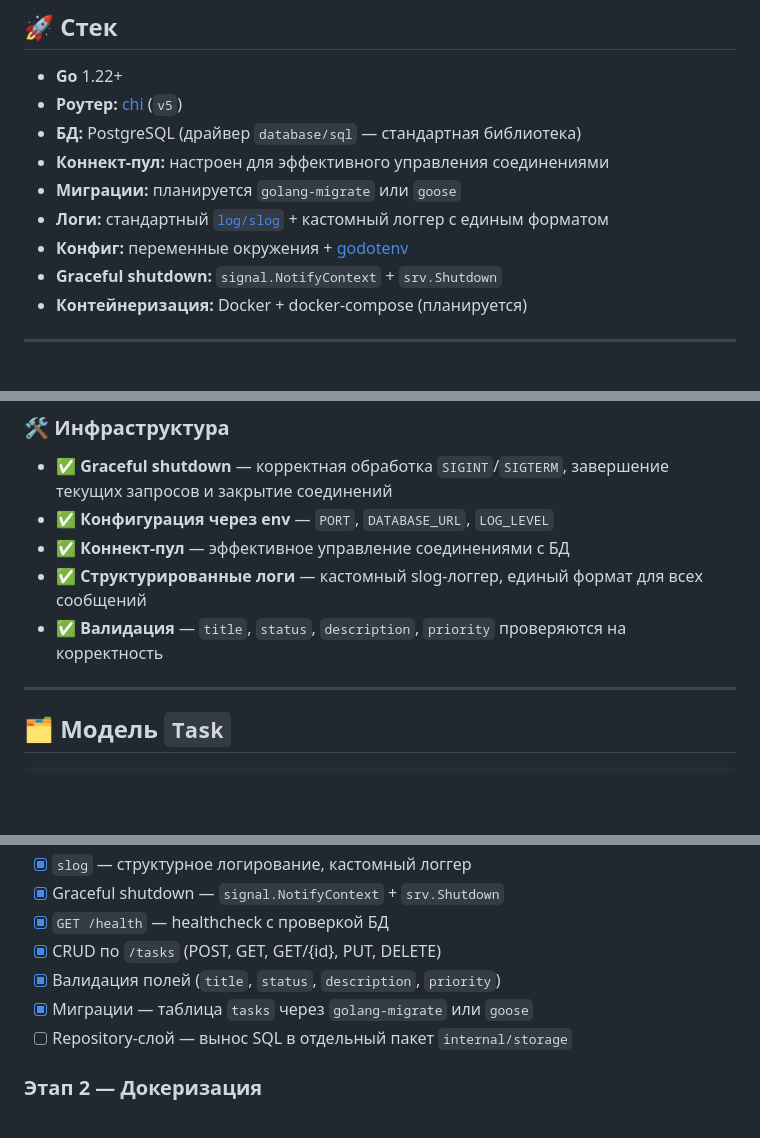
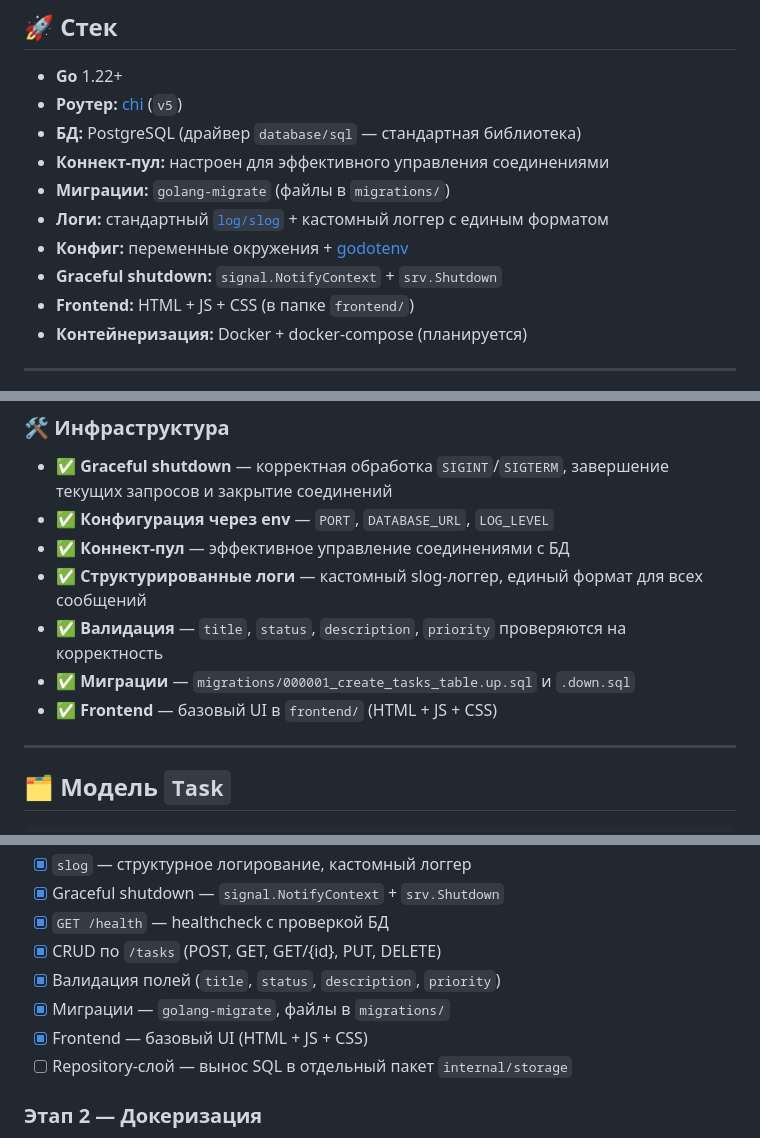
Before and after one commit to Groydewut/Task-Manager---API-, a Markdown page: README.md, 3 parts joined by grey strips. Rendered like a GitHub page; blank space fills up the shorter version.

Commit message:
docs: update README — migrations done, add frontend info

```diff
--- a/README.md
+++ b/README.md
@@ -11,10 +11,11 @@ REST API для управления задачами, написанный на
 - **Роутер:** [chi](https://github.com/go-chi/chi) (`v5`)
 - **БД:** PostgreSQL (драйвер `database/sql` — стандартная библиотека)
 - **Коннект-пул:** настроен для эффективного управления соединениями
-- **Миграции:** планируется `golang-migrate` или `goose`
+- **Миграции:** `golang-migrate` (файлы в `migrations/`)
 - **Логи:** стандартный [`log/slog`](https://pkg.go.dev/log/slog) + кастомный логгер с единым форматом
 - **Конфиг:** переменные окружения + [godotenv](https://github.com/joho/godotenv)
 - **Graceful shutdown:** `signal.NotifyContext` + `srv.Shutdown`
+- **Frontend:** HTML + JS + CSS (в папке `frontend/`)
 - **Контейнеризация:** Docker + docker-compose (планируется)
 
 ---
@@ -39,6 +40,8 @@ REST API для управления задачами, написанный на
 - ✅ **Коннект-пул** — эффективное управление соединениями с БД
 - ✅ **Структурированные логи** — кастомный slog-логгер, единый формат для всех сообщений
 - ✅ **Валидация** — `title`, `status`, `description`, `priority` проверяются на корректность
+- ✅ **Миграции** — `migrations/000001_create_tasks_table.up.sql` и `.down.sql`
+- ✅ **Frontend** — базовый UI в `frontend/` (HTML + JS + CSS)
 
 ---
 
@@ -133,7 +136,8 @@ docker compose up --build
 - [x] `GET /health` — healthcheck с проверкой БД
 - [x] CRUD по `/tasks` (POST, GET, GET/{id}, PUT, DELETE)
 - [x] Валидация полей (`title`, `status`, `description`, `priority`)
-- [x] Миграции — таблица `tasks` через `golang-migrate` или `goose`
+- [x] Миграции — `golang-migrate`, файлы в `migrations/`
+- [x] Frontend — базовый UI (HTML + JS + CSS)
 - [ ] Repository-слой — вынос SQL в отдельный пакет `internal/storage`
 
 ### Этап 2 — Докеризация
```
Also changed, not shown: other parts of README.md (+2 -0 lines).
